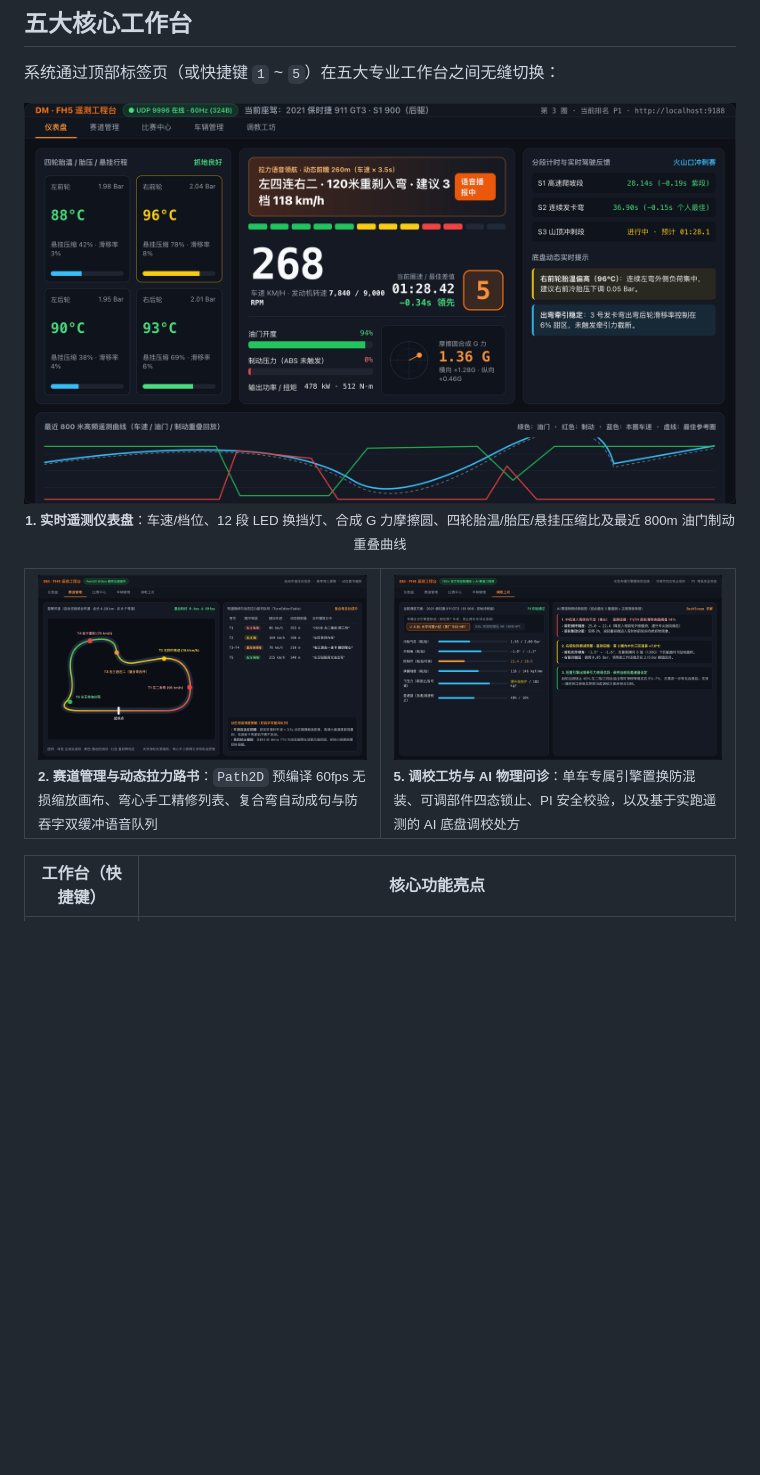
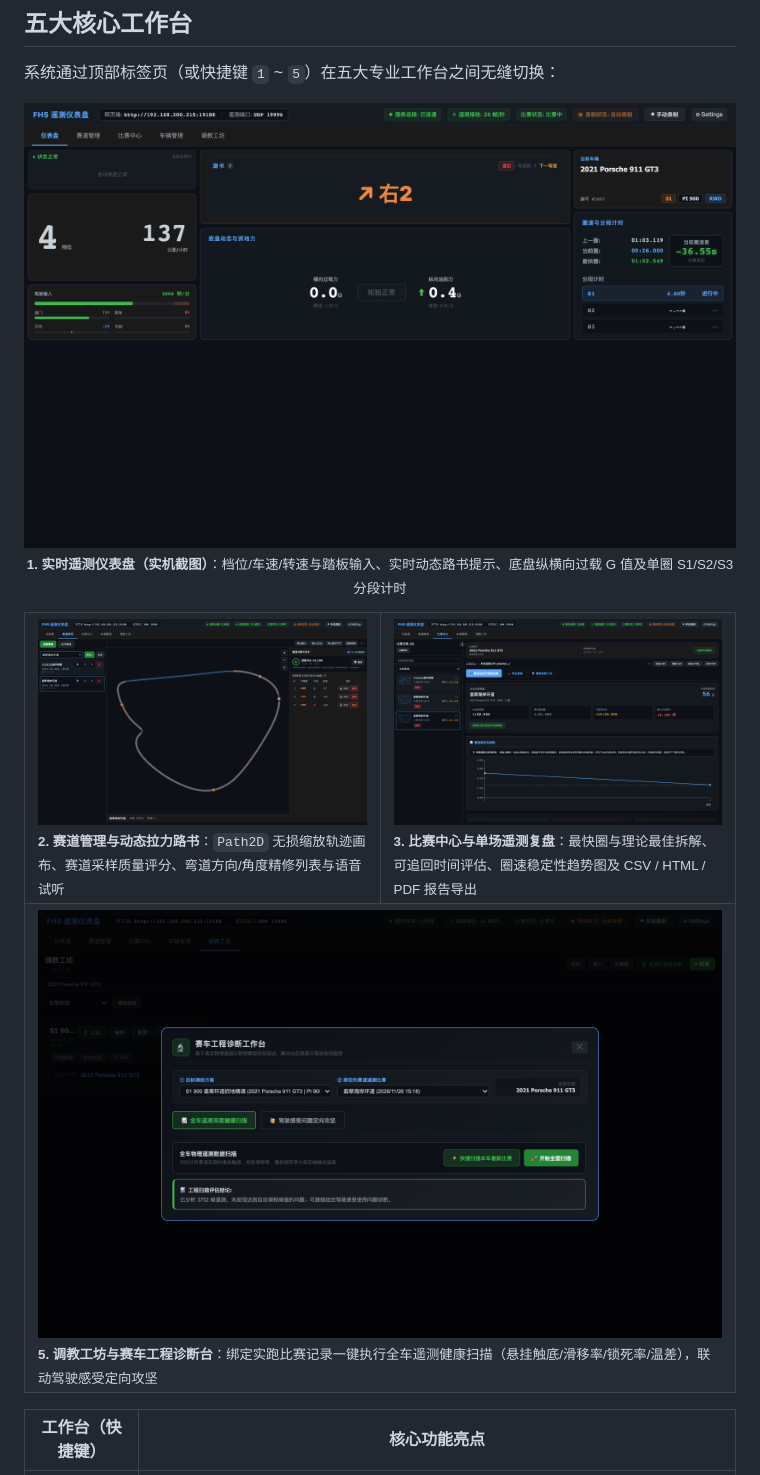
Before and after one commit to dylanma8232-art/DM-FH5-Telemetry, a Markdown page: README.md, the part around one of its changes. Drawn GitHub-style; pictures changed too: assets/cockpit-overview.png, assets/session-analysis.png (added), assets/track-pacenotes.png; blank space fills up the shorter version.

Commit message:
docs(readme): replace mockups with real running workbench screenshots

```diff
--- a/README.md
+++ b/README.md
@@ -42,5 +42,5 @@
   <br>
-  <sub><b>1. 实时遥测仪表盘</b>：车速/档位、12 段 LED 换挡灯、合成 G 力摩擦圆、四轮胎温/胎压/悬挂压缩比及最近 800m 油门制动重叠曲线</sub>
+  <sub><b>1. 实时遥测仪表盘（实机截图）</b>：档位/车速/转速与踏板输入、实时动态路书提示、底盘纵横向过载 G 值及单圈 S1/S2/S3 分段计时</sub>
 </p>
 
 <table>
@@ -50,10 +50,17 @@
   <br>
-  <sub><b>2. 赛道管理与动态拉力路书</b>：<code>Path2D</code> 预编译 60fps 无损缩放画布、弯心手工精修列表、复合弯自动成句与防吞字双缓冲语音队列</sub>
+  <sub><b>2. 赛道管理与动态拉力路书</b>：<code>Path2D</code> 无损缩放轨迹画布、赛道采样质量评分、弯道方向/角度精修列表与语音试听</sub>
 </td>
 <td width="50%" valign="top">
-  <img src="assets/tuning-ai-workshop.png" alt="700+ 官方车型锁止矩阵与 AI 赛道物理诊断报告" width="100%">
+  <img src="assets/session-analysis.png" alt="比赛中心实机截图：单场摘要、可追回时间、分段损失与圈速稳定性趋势曲线" width="100%">
   <br>
-  <sub><b>5. 调校工坊与 AI 物理问诊</b>：单车专属引擎置换防混装、可调部件四态锁止、PI 安全校验，以及基于实跑遥测的 AI 底盘调校处方</sub>
+  <sub><b>3. 比赛中心与单场遥测复盘</b>：最快圈与理论最佳拆解、可追回时间评估、圈速稳定性趋势图及 CSV / HTML / PDF 报告导出</sub>
+</td>
+</tr>
+<tr>
+<td colspan="2" valign="top">
+  <img src="assets/tuning-ai-workshop.png" alt="调教工坊与赛车工程诊断工作台实机截图：绑定赛道遥测比赛并执行全车物理健康扫描" width="100%">
+  <br>
+  <sub><b>5. 调教工坊与赛车工程诊断台</b>：绑定实跑比赛记录一键执行全车遥测健康扫描（悬挂触底/滑移率/锁死率/温差），联动驾驶感受定向攻坚</sub>
 </td>
 </tr>
 </table>
```
Also changed, not shown: other parts of README.md (+2 -2 lines), README_EN.md (+13 -6 lines).
